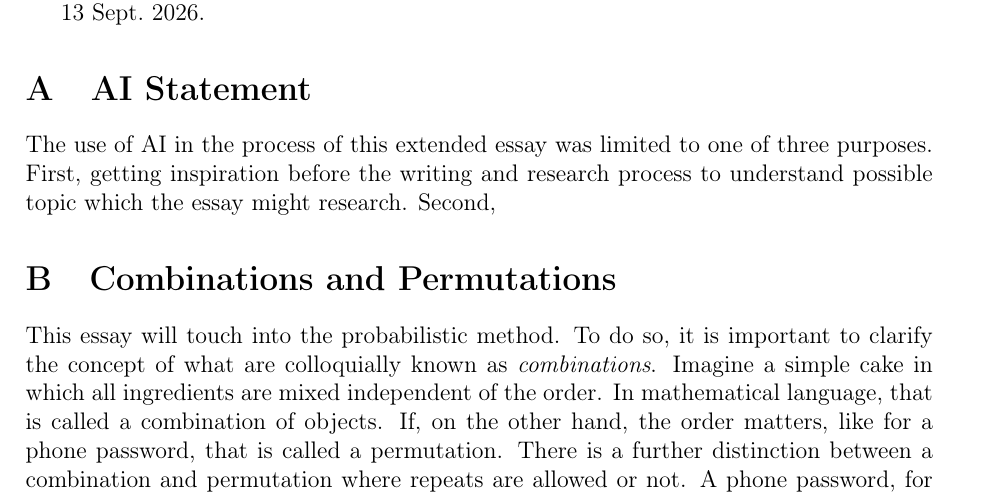
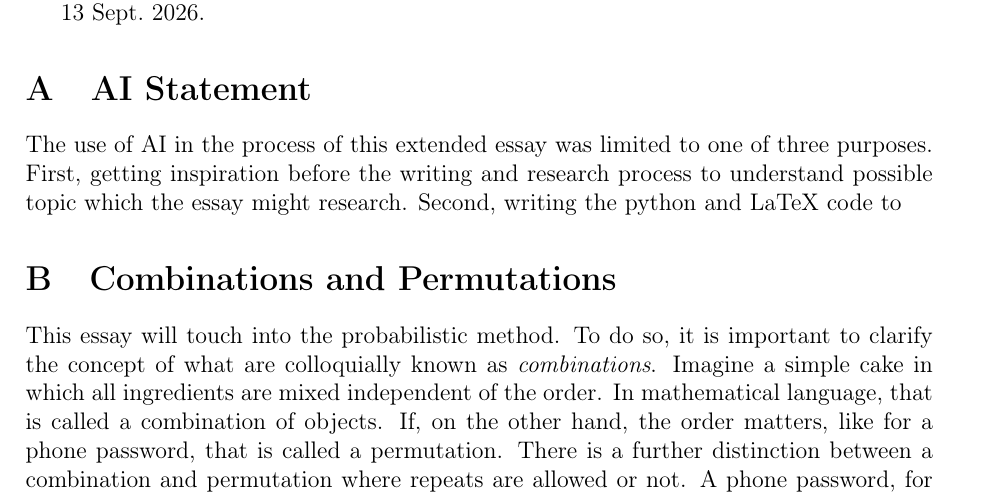
Before and after one commit to informatiky/LaTeX, a LaTeX document (Extended Essay/Johannes - Mathematics Extended Essay - Probabilistic method.tex): part of page 18 of 20, cut so that both start at the same text. Compiled offline with pdfLaTeX.

Commit message:
Auto-commit: 2026-09-16 15:32:23

```diff
--- a/Extended Essay/Johannes - Mathematics Extended Essay - Probabilistic method.tex
+++ b/Extended Essay/Johannes - Mathematics Extended Essay - Probabilistic method.tex
@@ -861,7 +861,7 @@ To conclude and answer the question: \textit{How does the power coefficient \( \
 \appendix
 
 \section{AI Statement}
-The use of AI in the process of this extended essay was limited to one of three purposes. First, getting inspiration before the writing and research process to understand possible topic which the essay might research. Second,
+The use of AI in the process of this extended essay was limited to one of three purposes. First, getting inspiration before the writing and research process to understand possible topic which the essay might research. Second, writing the python and LaTeX code to
 
 
 \section{Combinations and Permutations} \label{sec:combinations-permutations}
```
Also changed, not shown: 1 other file.
